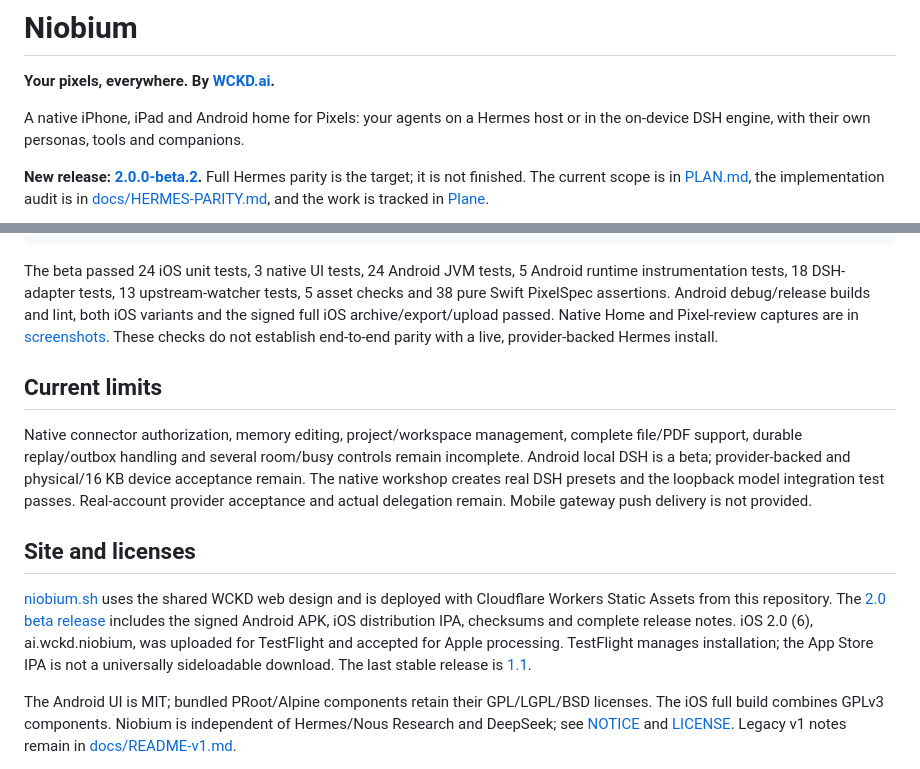
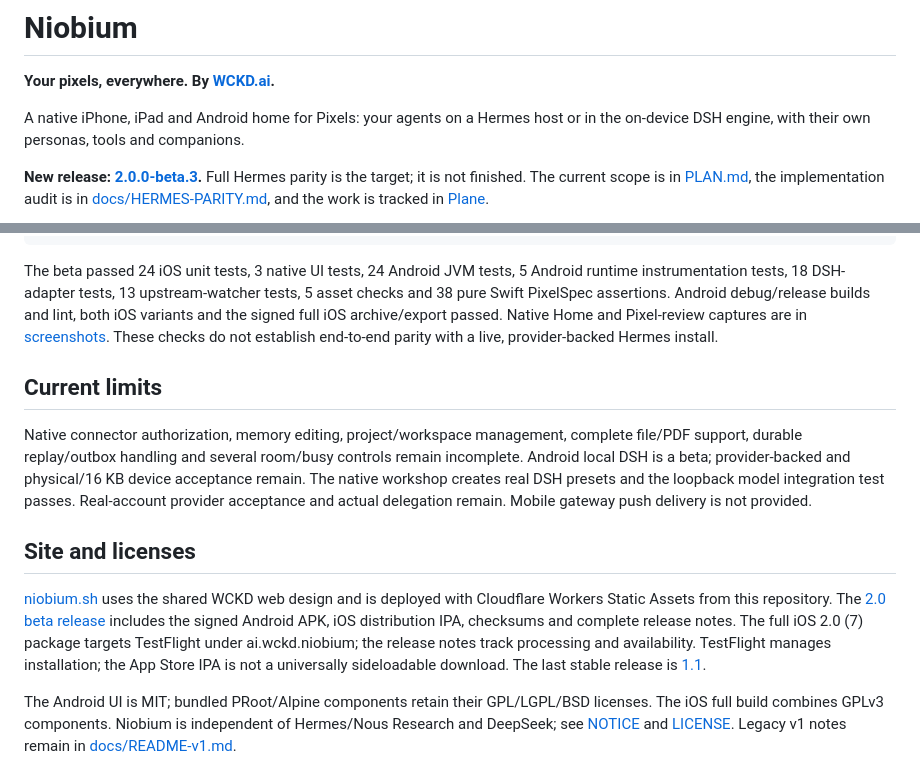
Before and after one commit to wckdboy/niobium, a Markdown page: README.md, 2 parts joined by grey strips. Rendered like a GitHub page.

```diff
--- a/README.md
+++ b/README.md
@@ -7,7 +7,7 @@
 A native iPhone, iPad and Android home for Pixels: your agents on a Hermes host
 or in the on-device DSH engine, with their own personas, tools and companions.
 
-**New release: [2.0.0-beta.2](https://github.com/wckdboy/niobium/releases/tag/v2.0.0-beta.2).** Full Hermes parity is the target;
+**New release: [2.0.0-beta.3](https://github.com/wckdboy/niobium/releases/tag/v2.0.0-beta.3).** Full Hermes parity is the target;
 it is not finished. The current scope is in [PLAN.md](PLAN.md), the implementation
 audit is in [docs/HERMES-PARITY.md](docs/HERMES-PARITY.md), and the work is tracked
 in [Plane](https://app.plane.so/wckd/projects/2fbcf987-20de-43dc-80ac-0a6bab7ec03a/issues/).
@@ -112,7 +112,7 @@ The beta passed 24 iOS unit tests, 3 native UI tests, 24 Android JVM tests,
 5 Android runtime instrumentation tests,
 18 DSH-adapter tests, 13 upstream-watcher tests, 5 asset checks and 38 pure Swift PixelSpec assertions.
 Android debug/release builds and lint, both iOS variants and the signed full
-iOS archive/export/upload passed. Native Home and Pixel-review captures are in
+iOS archive/export passed. Native Home and Pixel-review captures are in
 [screenshots](screenshots/README.md). These checks do not establish end-to-end
 parity with a live, provider-backed Hermes install.
 
@@ -129,10 +129,11 @@ acceptance and actual delegation remain. Mobile gateway push delivery is not pro
 
 [niobium.sh](https://niobium.sh) uses the shared WCKD web design and is deployed
 with Cloudflare Workers Static Assets from this repository. The
-[2.0 beta release](https://github.com/wckdboy/niobium/releases/tag/v2.0.0-beta.2)
+[2.0 beta release](https://github.com/wckdboy/niobium/releases/tag/v2.0.0-beta.3)
 includes the signed Android APK, iOS distribution IPA, checksums and complete
-release notes. iOS 2.0 (6), ai.wckd.niobium, was uploaded for TestFlight and
-accepted for Apple processing. TestFlight manages installation; the App Store
+release notes. The full iOS 2.0 (7) package targets TestFlight under
+ai.wckd.niobium; the release notes track processing and availability. TestFlight
+manages installation; the App Store
 IPA is not a universally sideloadable download. The last stable release is
 [1.1](https://github.com/wckdboy/niobium/releases/tag/v1.1.0).
 
```
Also changed, not shown: other parts of README.md (+1 -1 lines), PLAN.md (+7 -2 lines), screenshots/README.md (+17 -9 lines), screenshots/android-dsh-home.png (added), screenshots/android-engines.png (added), 4 other files.
